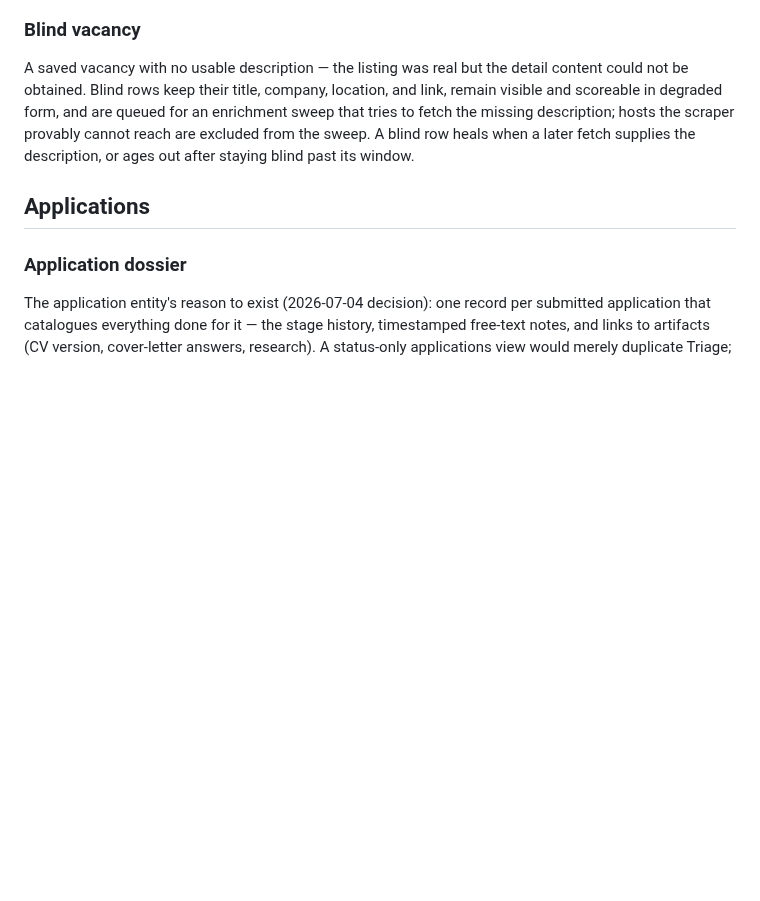
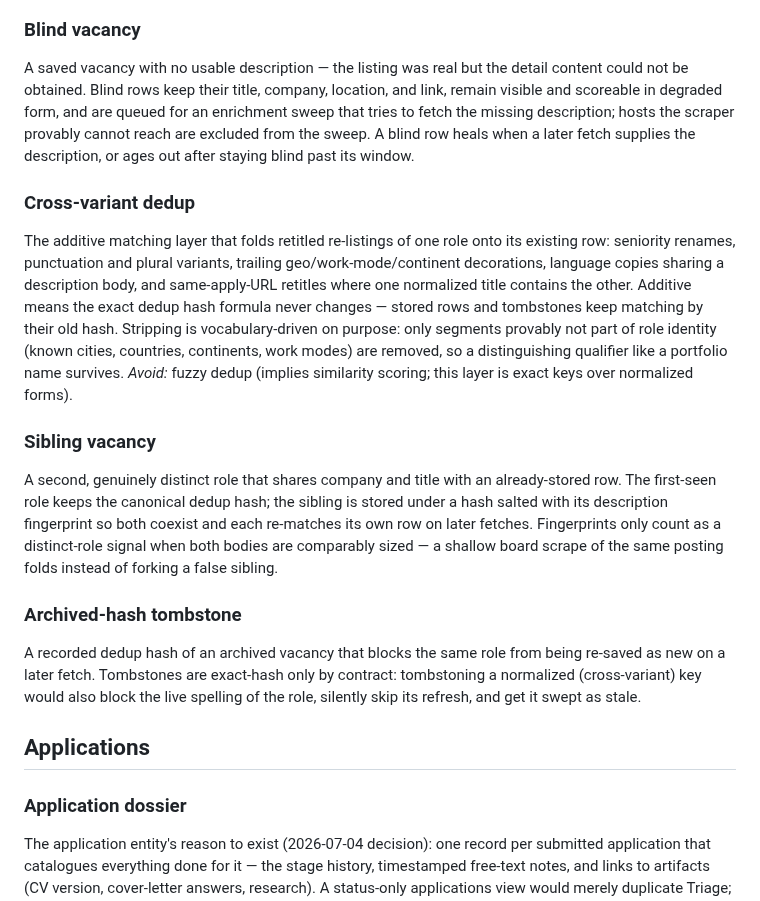
Before and after one commit to ncalavera/llm-job-pipeline, a Markdown page: CONCEPTS.md, the part around the change. GitHub-like rendering; blank space fills up the shorter version.

Commit message:
docs(concepts): cross-variant dedup, sibling vacancy, archived-hash tombstone
Co-Authored-By: Claude Fable 5 <noreply@anthropic.com>

```diff
--- a/CONCEPTS.md
+++ b/CONCEPTS.md
@@ -52,6 +52,16 @@ The save layer's content classification: descriptions that are boilerplate (cook
 
 ### Blind vacancy
 A saved vacancy with no usable description — the listing was real but the detail content could not be obtained. Blind rows keep their title, company, location, and link, remain visible and scoreable in degraded form, and are queued for an enrichment sweep that tries to fetch the missing description; hosts the scraper provably cannot reach are excluded from the sweep. A blind row heals when a later fetch supplies the description, or ages out after staying blind past its window.
+
+### Cross-variant dedup
+The additive matching layer that folds retitled re-listings of one role onto its existing row: seniority renames, punctuation and plural variants, trailing geo/work-mode/continent decorations, language copies sharing a description body, and same-apply-URL retitles where one normalized title contains the other. Additive means the exact dedup hash formula never changes — stored rows and tombstones keep matching by their old hash. Stripping is vocabulary-driven on purpose: only segments provably not part of role identity (known cities, countries, continents, work modes) are removed, so a distinguishing qualifier like a portfolio name survives.
+*Avoid:* fuzzy dedup (implies similarity scoring; this layer is exact keys over normalized forms).
+
+### Sibling vacancy
+A second, genuinely distinct role that shares company and title with an already-stored row. The first-seen role keeps the canonical dedup hash; the sibling is stored under a hash salted with its description fingerprint so both coexist and each re-matches its own row on later fetches. Fingerprints only count as a distinct-role signal when both bodies are comparably sized — a shallow board scrape of the same posting folds instead of forking a false sibling.
+
+### Archived-hash tombstone
+A recorded dedup hash of an archived vacancy that blocks the same role from being re-saved as new on a later fetch. Tombstones are exact-hash only by contract: tombstoning a normalized (cross-variant) key would also block the live spelling of the role, silently skip its refresh, and get it swept as stale.
 
 ## Applications
 
```
